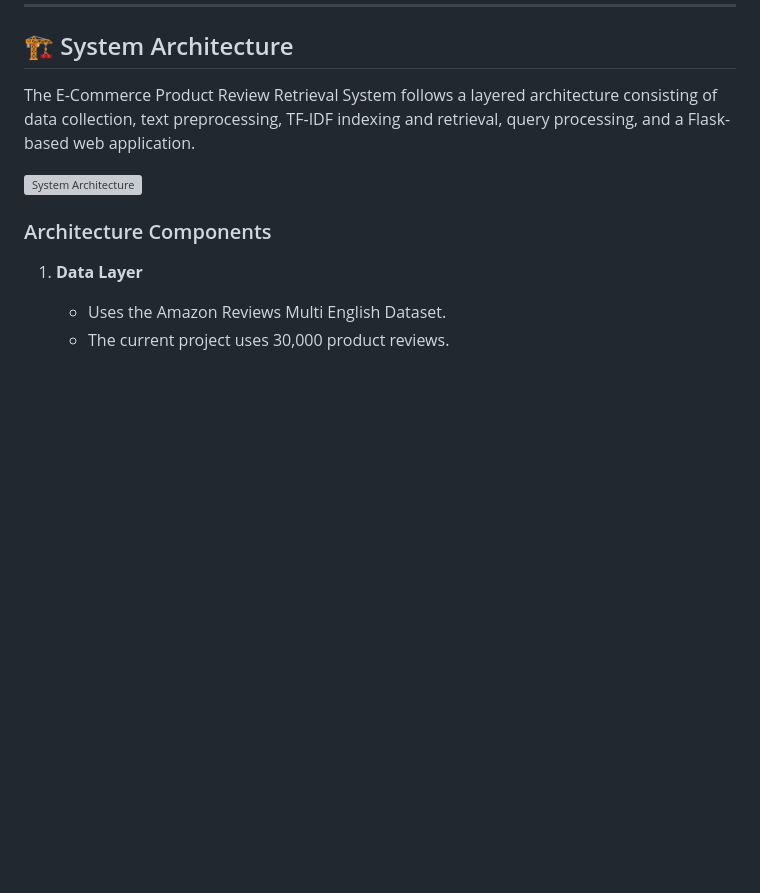
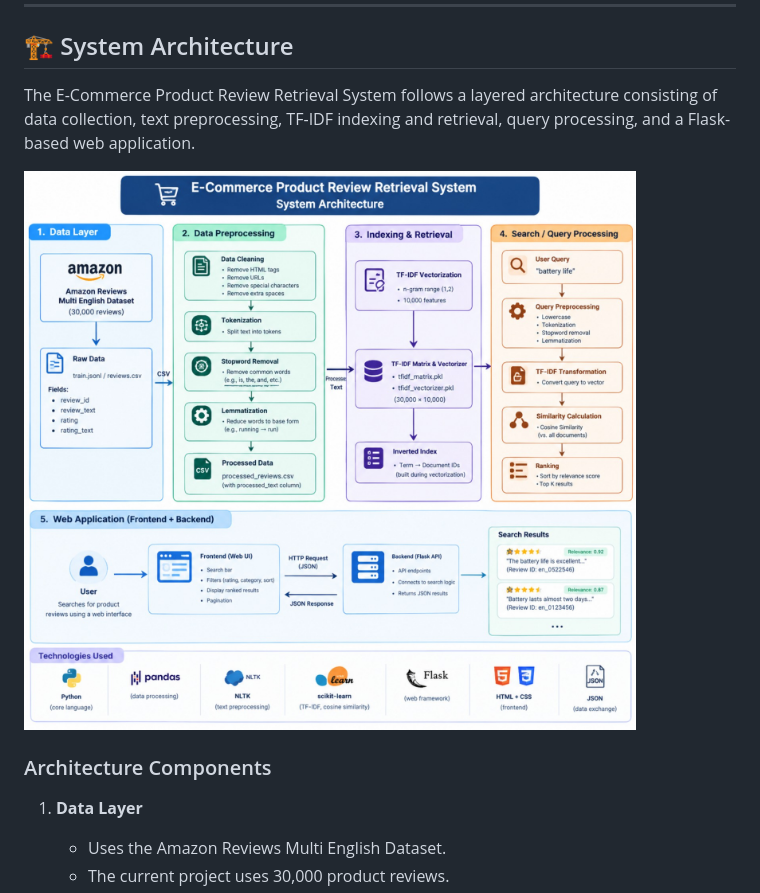
Before and after one commit to vanshitpereira/ecommerce-review-ir, a Markdown page: README.md, the part around the change. Rendered like a GitHub page; blank space fills up the shorter version; grey boxes are pictures that could not be loaded.

Commit message:
Complete IR project implementation with web interface

```diff
--- a/README.md
+++ b/README.md
@@ -41,7 +41,7 @@ The main objectives of the project are:
 
 The E-Commerce Product Review Retrieval System follows a layered architecture consisting of data collection, text preprocessing, TF-IDF indexing and retrieval, query processing, and a Flask-based web application.
 
-![System Architecture](docs/system-architecture.png)
+![System Architecture](docs/architecture.png)
 
 ### Architecture Components
 
```
